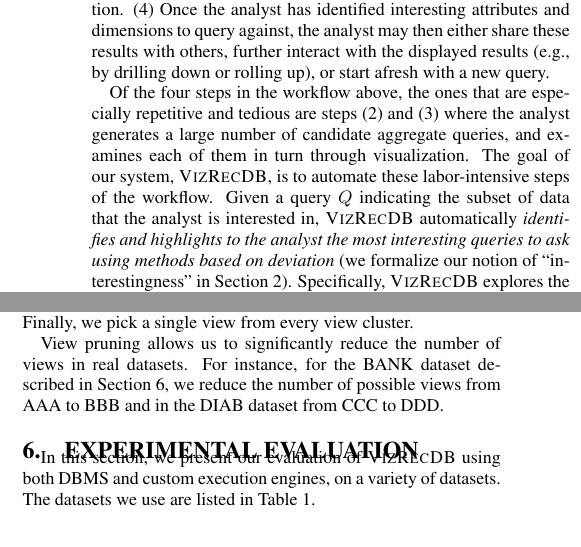
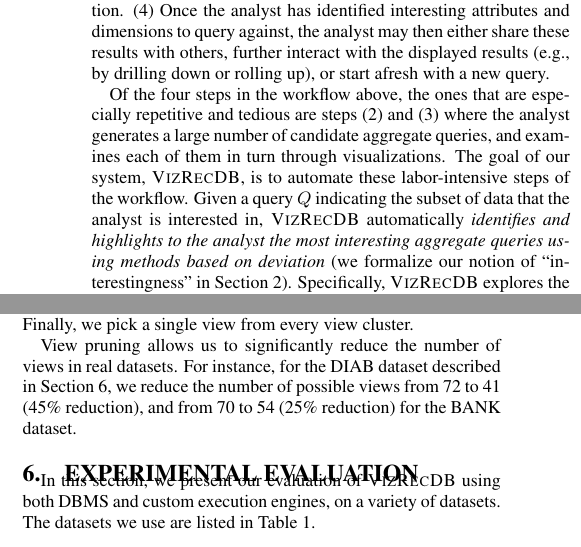
Before and after one commit to zwcode-cs/seedb, a LaTeX paper (full-paper/document.tex, which reads full-paper/backend.tex, full-paper/introduction.tex): two parts of the columns of pages 2 and 7 of 16, joined at a grey line, cut so that both start at the same text. Compiled offline with pdfLaTeX.

Commit message:
minor fixes

```diff
--- a/full-paper/backend.tex
+++ b/full-paper/backend.tex
@@ -49,9 +49,9 @@ Finally, we pick a single view from every view cluster.
 % \ref{sec:view_pruning} along with examples of view clusters.
 View pruning allows us to significantly reduce the number of views in real
 datasets.
-For instance, for the BANK dataset described in Section \ref{sec:experiments},
-we reduce the number of possible views from AAA to BBB and in the DIAB dataset
-from CCC to DDD.
+For instance, for the DIAB dataset described in Section \ref{sec:experiments},
+we reduce the number of possible views from 72 to 41 (45\% reduction), and from
+70 to 54 (25\% reduction) for the BANK dataset.
 
 
 
--- a/full-paper/introduction.tex
+++ b/full-paper/introduction.tex
@@ -221,13 +221,13 @@ Of the four steps in the workflow above, the
 ones that are especially repetitive and tedious are steps (2) and (3)
 where the analyst generates a large number of candidate aggregate queries,
 and examines each
-of them in turn through visualization.
+of them in turn through visualizations.
 The goal of our system, \VizRecDB, is to automate these
 labor-intensive steps of the workflow.
 Given a query $Q$ indicating the subset
 of data that the analyst is interested in, \VizRecDB\ automatically {\em
-identifies and highlights to the analyst the most interesting queries to ask using methods based on
-deviation} (we formalize our notion of ``interestingness'' in Section~\ref{sec:problem_statement}).
+identifies and highlights to the analyst the most interesting aggregate queries
+using methods based on deviation} (we formalize our notion of ``interestingness'' in Section~\ref{sec:problem_statement}).
 Specifically, \VizRecDB\ explores the space of all possible {\it views} and
 measures how much each view deviates from the corresponding view on the
 entire underlying dataset (e.g. Figure~\ref{fig:staplerX} vs.~Figures~\ref{fig:staplerX-a} or \ref{fig:staplerX-b}.)
```
Also changed, not shown: full-paper/abstract.tex (+2 -2 lines), full-paper/introduction.tex (10 more changed lines).
